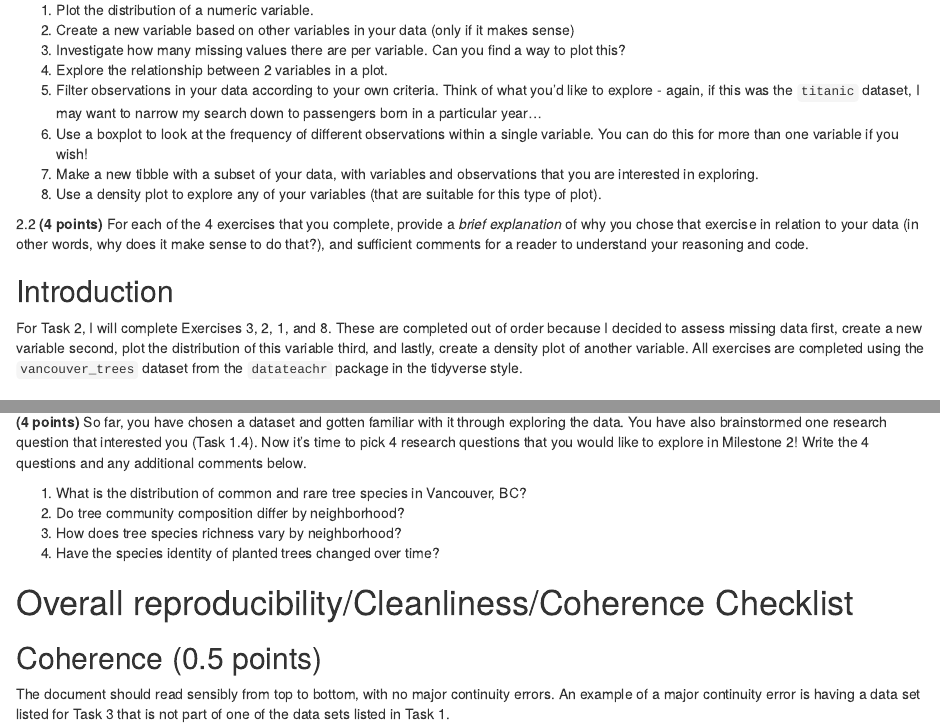
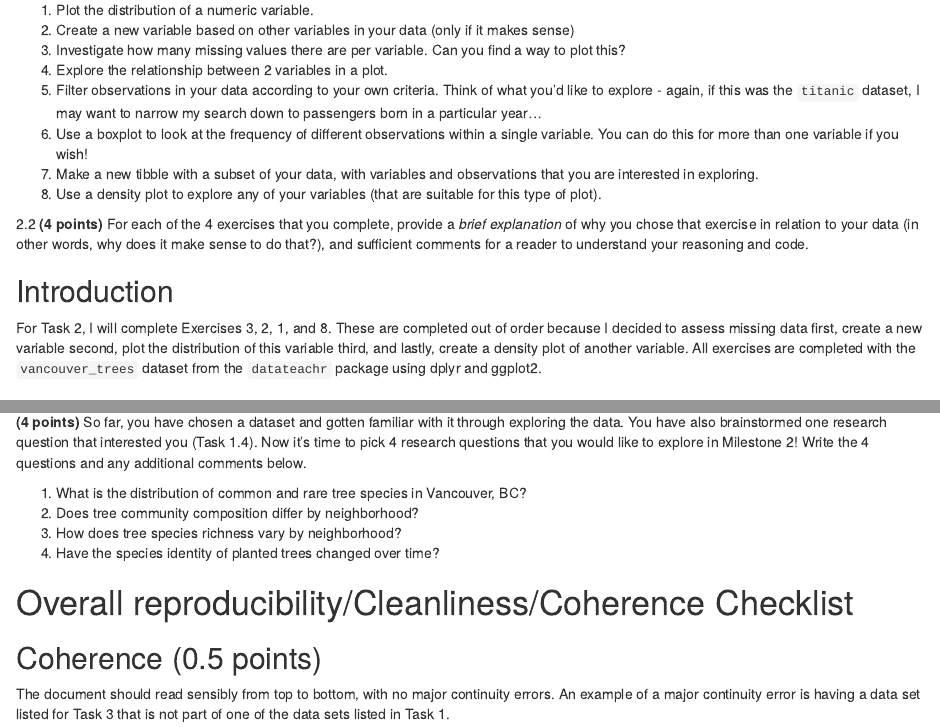
Before and after one commit to stat545ubc-2023/mda-nicolarammell, an R Markdown document (mini-project-1.Rmd): the page in a window 1100 px wide, from 3870 px down, and a second part further down, joined at a grey line. Rendered offline with R 4.5, knitr and Pandoc, with nearby package versions; some code elsewhere in the file could not run offline.

Commit message:
updated Task 3

```diff
--- a/mini-project-1.Rmd
+++ b/mini-project-1.Rmd
@@ -182,7 +182,7 @@ Make sure that you're using dplyr and ggplot2 rather than base R for this task.
 
 ## Introduction
 
-For Task 2, I will complete Exercises 3, 2, 1, and 8. These are completed out of order because I decided to assess missing data first, create a new variable second, plot the distribution of this variable third, and lastly, create a density plot of another variable. All exercises are completed using the `vancouver_trees` dataset from the `datateachr` package in the tidyverse style.
+For Task 2, I will complete Exercises 3, 2, 1, and 8. These are completed out of order because I decided to assess missing data first, create a new variable second, plot the distribution of this variable third, and lastly, create a density plot of another variable. All exercises are completed with the `vancouver_trees` dataset from the `datateachr` package using dplyr and ggplot2.
 
 ### Load libraries and data
 
@@ -316,7 +316,7 @@ Summary: This Exercise 8 plot shows kernel density estimates of diameter for dif
 <!--- *****START HERE***** --->
 
 1. What is the distribution of common and rare tree species in Vancouver, BC?
-2. Do tree community composition differ by neighborhood?
+2. Does tree community composition differ by neighborhood?
 3. How does tree species richness vary by neighborhood?
 4. Have the species identity of planted trees changed over time?
 
```
